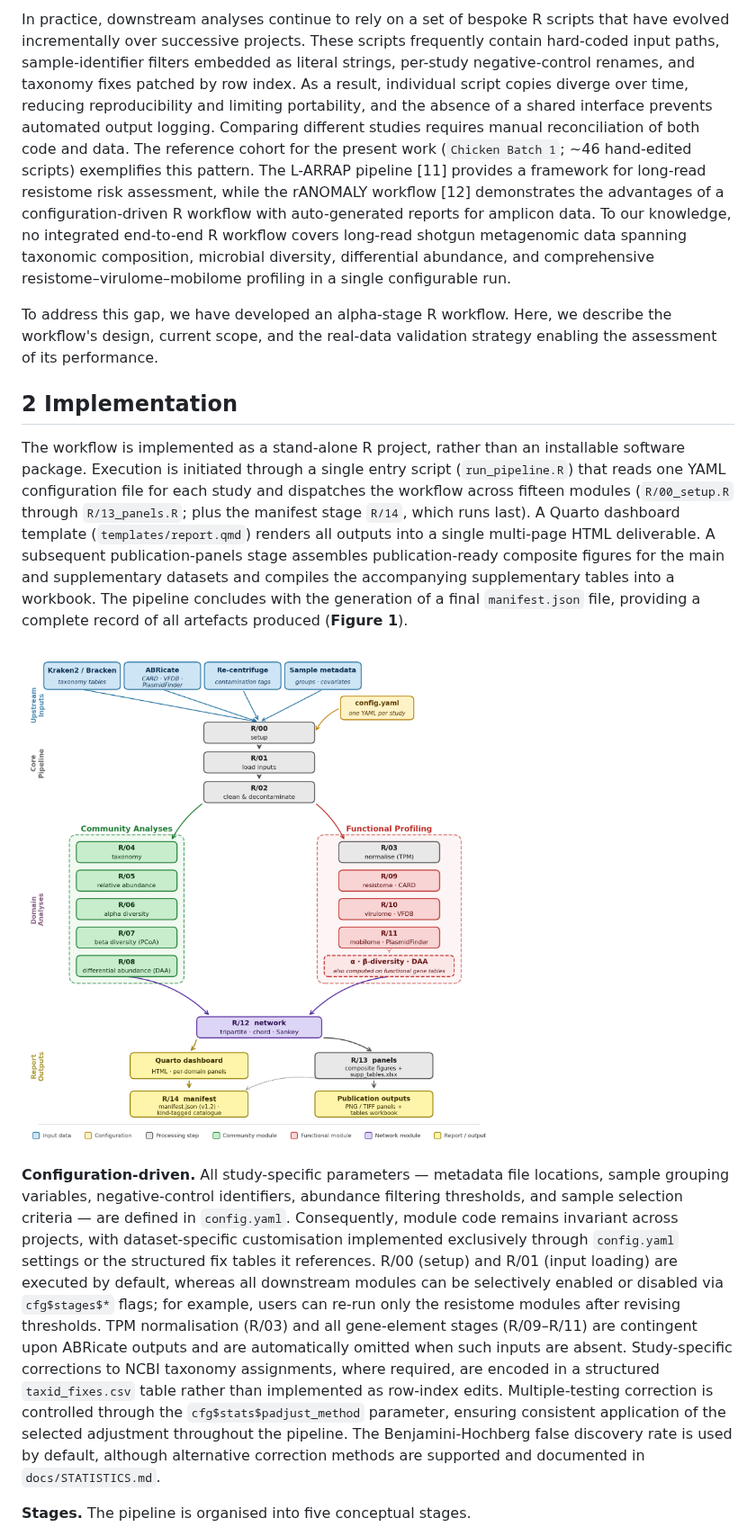
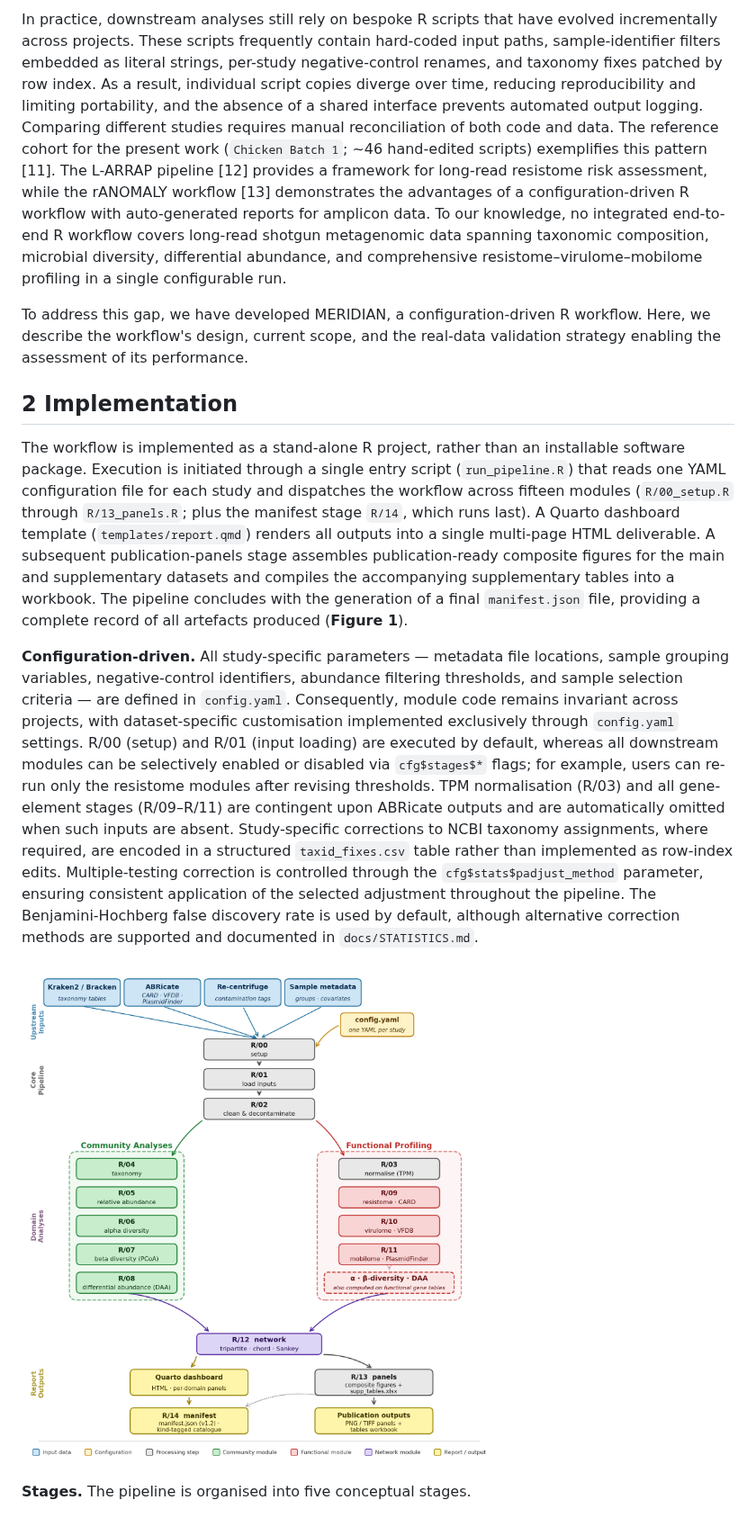
Before and after one commit to Julio92-C/meridian, a Markdown page: docs/manuscript/applications_note.md, the part around one of its changes. Shown at 90% size. Rendered like a GitHub page.

```diff
--- a/docs/manuscript/applications_note.md
+++ b/docs/manuscript/applications_note.md
@@ -38,15 +37,15 @@ Long-read shotgun metagenomics, enabled by Oxford Nanopore and PacBio sequencing
 
-In practice, downstream analyses continue to rely on a set of bespoke R scripts that have evolved incrementally over successive projects. These scripts frequently contain hard-coded input paths, sample-identifier filters embedded as literal strings, per-study negative-control renames, and taxonomy fixes patched by row index. As a result, individual script copies diverge over time, reducing reproducibility and limiting portability, and the absence of a shared interface prevents automated output logging. Comparing different studies requires manual reconciliation of both code and data. The reference cohort for the present work (`Chicken Batch 1`; ~46 hand-edited scripts) exemplifies this pattern. The L-ARRAP pipeline [11] provides a framework for long-read resistome risk assessment, while the rANOMALY workflow [12] demonstrates the advantages of a configuration-driven R workflow with auto-generated reports for amplicon data. To our knowledge, no integrated end-to-end R workflow covers long-read shotgun metagenomic data spanning taxonomic composition, microbial diversity, differential abundance, and comprehensive resistome–virulome–mobilome profiling in a single configurable run.
+In practice, downstream analyses still rely on bespoke R scripts that have evolved incrementally across projects. These scripts frequently contain hard-coded input paths, sample-identifier filters embedded as literal strings, per-study negative-control renames, and taxonomy fixes patched by row index. As a result, individual script copies diverge over time, reducing reproducibility and limiting portability, and the absence of a shared interface prevents automated output logging. Comparing different studies requires manual reconciliation of both code and data. The reference cohort for the present work (`Chicken Batch 1`; ~46 hand-edited scripts) exemplifies this pattern [11]. The L-ARRAP pipeline [12] provides a framework for long-read resistome risk assessment, while the rANOMALY workflow [13] demonstrates the advantages of a configuration-driven R workflow with auto-generated reports for amplicon data. To our knowledge, no integrated end-to-end R workflow covers long-read shotgun metagenomic data spanning taxonomic composition, microbial diversity, differential abundance, and comprehensive resistome–virulome–mobilome profiling in a single configurable run.
 
-To address this gap, we have developed an alpha-stage R workflow. Here, we describe the workflow's design, current scope, and the real-data validation strategy enabling the assessment of its performance.
+To address this gap, we have developed MERIDIAN, a configuration-driven R workflow. Here, we describe the workflow's design, current scope, and the real-data validation strategy enabling the assessment of its performance.
 
 ## 2 Implementation
 
 The workflow is implemented as a stand-alone R project, rather than an installable software package. Execution is initiated through a single entry script (`run_pipeline.R`) that reads one YAML configuration file for each study and dispatches the workflow across fifteen modules (`R/00_setup.R` through `R/13_panels.R`; plus the manifest stage `R/14`, which runs last). A Quarto dashboard template (`templates/report.qmd`) renders all outputs into a single multi-page HTML deliverable. A subsequent publication-panels stage assembles publication-ready composite figures for the main and supplementary datasets and compiles the accompanying supplementary tables into a workbook. The pipeline concludes with the generation of a final `manifest.json` file, providing a complete record of all artefacts produced (**Figure 1**).
 
-![**Figure 1.** MERIDIAN workflow. A single `config.yaml` drives fifteen R modules (R/00–R/14) that load Kraken2/Bracken, ABRicate, Re-centrifuge and sample metadata. After setup and decontamination (R/00–R/02), community analyses (R/04–R/08) and functional profiling against CARD, VFDB and PlasmidFinder (TPM in R/03, per-domain analyses in R/09–R/11) converge in a tripartite sample × taxon × gene network (R/12). R/12 fans out to a Quarto dashboard and a publication-panels stage (R/13); R/14 finally writes `manifest.json` (contract v1.2), a kind-tagged catalogue of every artefact. Source: `generate_figure1.py`.](figure1_pipeline_schematic.png)
+**Configuration-driven.** All study-specific parameters — metadata file locations, sample grouping variables, negative-control identifiers, abundance filtering thresholds, and sample selection criteria — are defined in `config.yaml`. Consequently, module code remains invariant across projects, with dataset-specific customisation implemented exclusively through `config.yaml` settings. R/00 (setup) and R/01 (input loading) are executed by default, whereas all downstream modules can be selectively enabled or disabled via `cfg$stages$*` flags; for example, users can re-run only the resistome modules after revising thresholds. TPM normalisation (R/03) and all gene-element stages (R/09–R/11) are contingent upon ABRicate outputs and are automatically omitted when such inputs are absent. Study-specific corrections to NCBI taxonomy assignments, where required, are encoded in a structured `taxid_fixes.csv` table rather than implemented as row-index edits. Multiple-testing correction is controlled through the `cfg$stats$padjust_method` parameter, ensuring consistent application of the selected adjustment throughout the pipeline. The Benjamini-Hochberg false discovery rate is used by default, although alternative correction methods are supported and documented in `docs/STATISTICS.md`.
 
-**Configuration-driven.** All study-specific parameters — metadata file locations, sample grouping variables, negative-control identifiers, abundance filtering thresholds, and sample selection criteria — are defined in `config.yaml`. Consequently, module code remains invariant across projects, with dataset-specific customisation implemented exclusively through `config.yaml` settings or the structured fix tables it references. R/00 (setup) and R/01 (input loading) are executed by default, whereas all downstream modules can be selectively enabled or disabled via `cfg$stages$*` flags; for example, users can re-run only the resistome modules after revising thresholds. TPM normalisation (R/03) and all gene-element stages (R/09–R/11) are contingent upon ABRicate outputs and are automatically omitted when such inputs are absent. Study-specific corrections to NCBI taxonomy assignments, where required, are encoded in a structured `taxid_fixes.csv` table rather than implemented as row-index edits. Multiple-testing correction is controlled through the `cfg$stats$padjust_method` parameter, ensuring consistent application of the selected adjustment throughout the pipeline. The Benjamini-Hochberg false discovery rate is used by default, although alternative correction methods are supported and documented in `docs/STATISTICS.md`.
+![**Figure 1.** MERIDIAN workflow. A single config.yaml drives fifteen R modules (R/00–R/14) that load upstream Kraken2/Bracken, ABRicate, Re-centrifuge and sample metadata. After setup and decontamination (R/00–R/02), community analyses (R/04–R/08) and functional profiling against CARD, VFDB and PlasmidFinder (TPM in R/03, per-domain analyses in R/09–R/11) converge in a tripartite sample × taxon × gene network (R/12). R/12 fans out to a Quarto dashboard and a publication-panels stage (R/13); R/14 finally writes manifest.json (contract v1.2), a kind-tagged catalogue of every artefact.](figure1_pipeline_schematic.png)
 
 **Stages.** The pipeline is organised into five conceptual stages.
 
```
Also changed, not shown: other parts of docs/manuscript/applications_note.md (+46 -46 lines), docs/manuscript/figure2_pipeline_performance.png, 2 other files.
